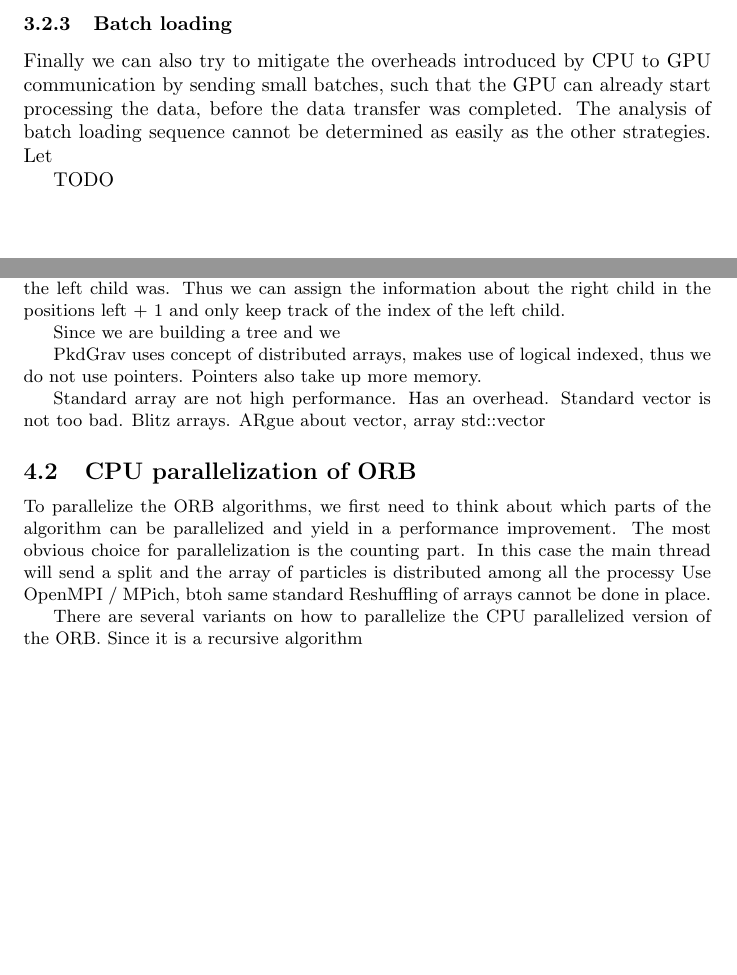
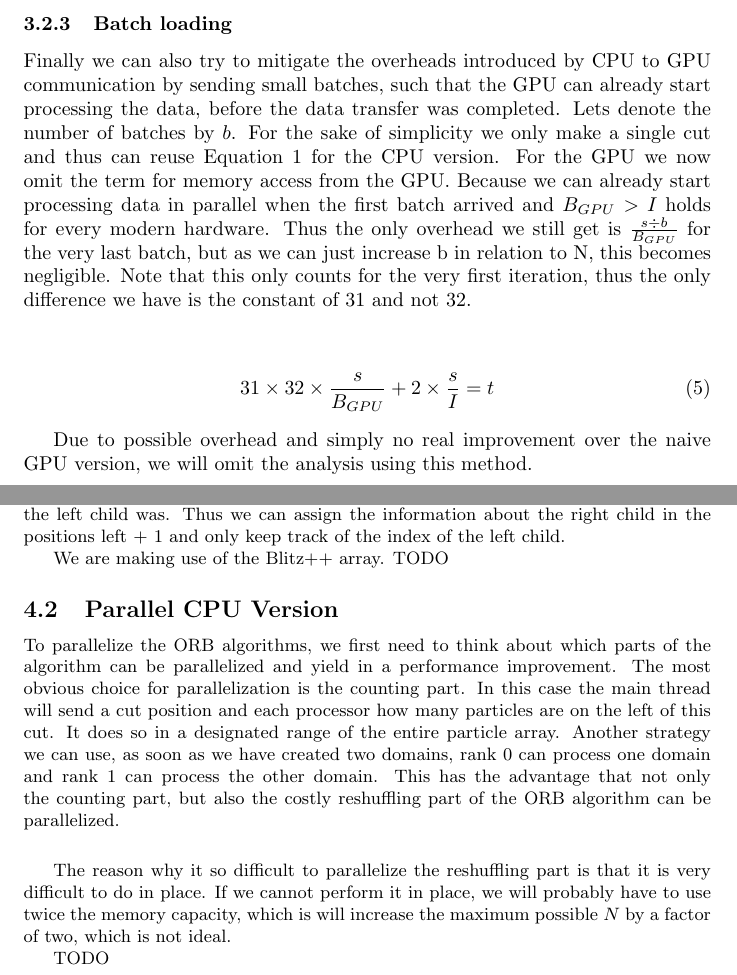
Before and after one commit to andrinr/gpu-load-balance, a LaTeX document (writing/Notes/notes.tex): two parts of pages 7 and 9 of 9 before the commit and two parts of pages 7 and 9 of 10 after it, joined at a grey line, cut so that both start at the same text, the shorter picture padded with empty space. Compiled offline with pdfLaTeX.

Commit message:
extend notes

```diff
--- a/writing/Notes/notes.tex
+++ b/writing/Notes/notes.tex
@@ -331,18 +332,16 @@ Let us now consider an alternative way of computing binary cuts. We will build p
 
 \subsubsection{Batch loading}
 
-Finally we can also try to mitigate the overheads introduced by CPU to GPU communication by sending small batches, such that the GPU can already start processing the data, before the data transfer was completed. The analysis of batch loading sequence cannot be determined as easily as the other strategies. Let
+Finally we can also try to mitigate the overheads introduced by CPU to GPU communication by sending small batches, such that the GPU can already start processing the data, before the data transfer was completed. Lets denote the number of batches by $b$. For the sake of simplicity we only make a single cut and thus can reuse Equation \ref{eq:cpu} for the CPU version. For the GPU we now omit the term for memory access from the GPU. Because we can already start processing data in parallel when the first batch arrived and $B_{GPU} > I$ holds for every modern hardware. Thus the only overhead we still get is $\frac{s \div b}{B_{GPU}}$ for the very last batch, but as we can just increase b in relation to N, this becomes negligible. Note that this only counts for the very first iteration, thus the only difference we have is the constant of 31 and not 32.
 
-TODO
-\begin{figure}[H]
-	\begin{center}
-		\begin{tikzpicture}
-			% Horizontal time lines
+\begin{center}
+	\begin{equation}
+		31 \times 32 \times \frac{s}{B_{GPU}} + 2 \times \frac{s}{I} = t
+		\label{eq:gpubatch}
+	\end{equation}
+\end{center}
 
-		\end{tikzpicture}
-	\end{center}
-\end{figure}
-
+Due to possible overhead and simply no real improvement over the naive GPU version, we will omit the analysis using this method.
 
 \subsection{Datapoints of supercomputers}
 
@@ -432,19 +440,17 @@ The data-structure which stores the entire three needs to have following propert
 
 The most naive approach is to use a struct for each cell which stores information about the domain and keeps a pointer to the left and right cell. However since we in high performance systems, synchronizing pointers can be a bit of hassle, furthermore PKDGrav implements distributed arrays. Thus we can store all domain information in an array and simply keep track of the indices of its child cells. This can even be reduced further, since the right child cell is being created by the same process as the left child was. Thus we can assign the information about the right child in the positions left + 1 and only keep track of the index of the left child.
 
-Since we are building a tree and we
+We are making use of the Blitz++ array. TODO
 
 
-PkdGrav uses concept of distributed arrays, makes use of logical indexed, thus we do not use pointers. Pointers also take up more memory.
+\subsection{Parallel CPU Version}
 
-Standard array are not high performance. Has an overhead. Standard vector is not too bad. Blitz arrays.
-ARgue about vector, array std::vector
+To parallelize the ORB algorithms, we first need to think about which parts of the algorithm can be parallelized and yield in a performance improvement. The most obvious choice for parallelization is the counting part. In this case the main thread will send a cut position and each processor how many particles are on the left of this cut. It does so in a designated range of the entire particle array.
+Another strategy we can use, as soon as we have created two domains, rank 0 can process one domain and rank 1 can process the other domain. This has the advantage that not only the counting part, but also the costly reshuffling part of the ORB algorithm can be parallelized.
 
-\subsection{CPU parallelization of ORB}
+\vspace{5mm}
 
-To parallelize the ORB algorithms, we first need to think about which parts of the algorithm can be parallelized and yield in a performance improvement. The most obvious choice for parallelization is the counting part. In this case the main thread will send a split and the array of particles is distributed among all the processy
-Use OpenMPI / MPich, btoh same standard
-Reshuffling of arrays cannot be done in place.
+The reason why it so difficult to parallelize the reshuffling part is that it is very difficult to do in place. If we cannot perform it in place, we will probably have to use twice the memory capacity, which is will increase the maximum possible $N$ by a factor of two, which is not ideal.
 
-There are several variants on how to parallelize the CPU parallelized version of the ORB. Since it is a recursive algorithm
+TODO
 
```
Also changed, not shown: cpu/Makefile, cpu/Readme.md, writing/Notes/batchloading.tex (added), writing/Notes/notes.tex (29 more changed lines), 4 other files.
